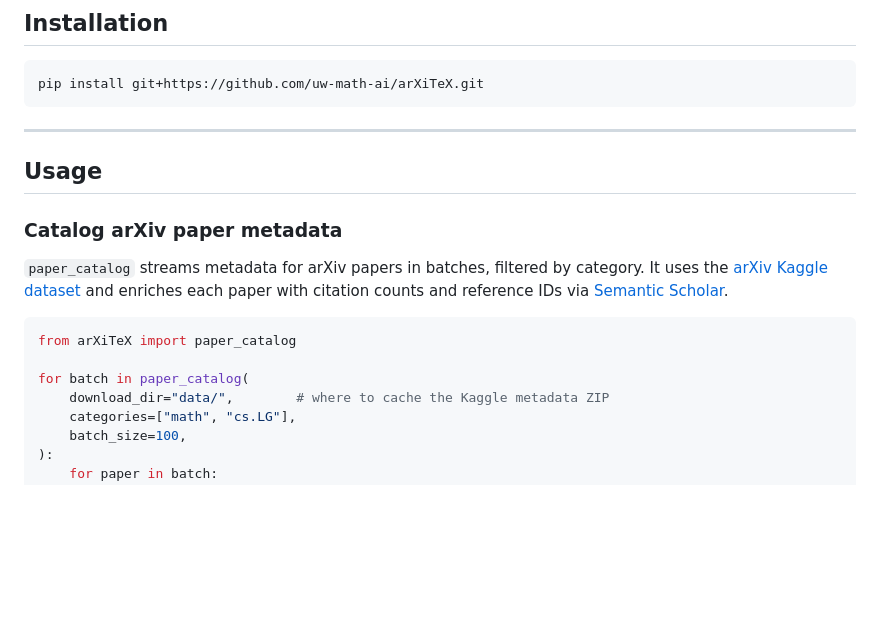
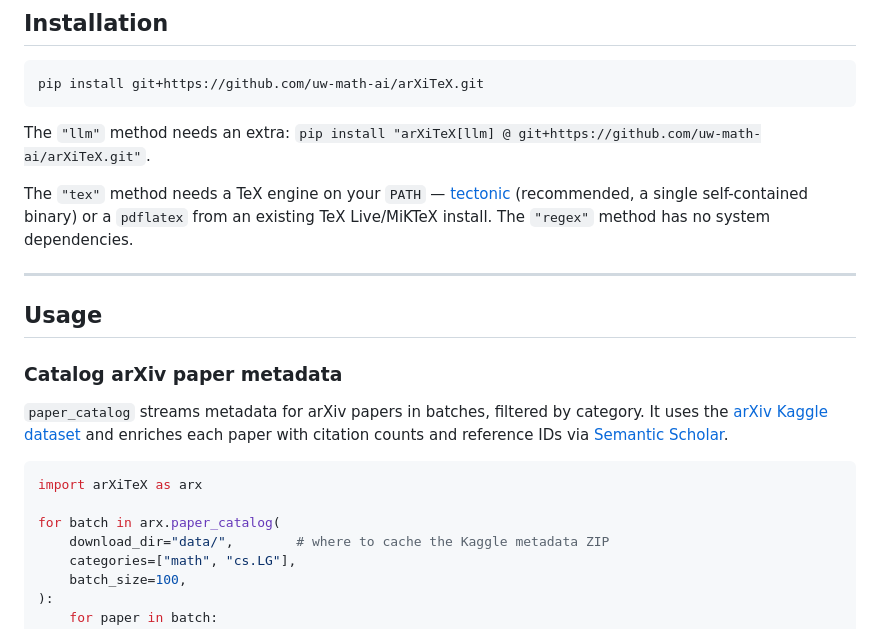
Before and after one commit to uw-math-ai/arXiTeX, a Markdown page: README.md, the part around one of its changes. Drawn GitHub-style; blank space fills up the shorter version.

````diff
--- a/README.md
+++ b/README.md
@@ -24,6 +29,13 @@ any downstream task that needs structured access to arXiv content.
 pip install git+https://github.com/uw-math-ai/arXiTeX.git
 ```
 
+The `"llm"` method needs an extra: `pip install "arXiTeX[llm] @ git+https://github.com/uw-math-ai/arXiTeX.git"`.
+
+The `"tex"` method needs a TeX engine on your `PATH` —
+[tectonic](https://tectonic-typesetting.github.io/) (recommended, a single
+self-contained binary) or a `pdflatex` from an existing TeX Live/MiKTeX install.
+The `"regex"` method has no system dependencies.
+
 ------------------------------------------------------------------------
 
 ## Usage
@@ -36,9 +48,9 @@ and enriches each paper with citation counts and reference IDs via
 [Semantic Scholar](https://www.semanticscholar.org/).
 
 ```python
-from arXiTeX import paper_catalog
+import arXiTeX as arx
 
-for batch in paper_catalog(
+for batch in arx.paper_catalog(
     download_dir="data/",        # where to cache the Kaggle metadata ZIP
     categories=["math", "cs.LG"],
     batch_size=100,
````
Also changed, not shown: other parts of README.md (+105 -48 lines).
